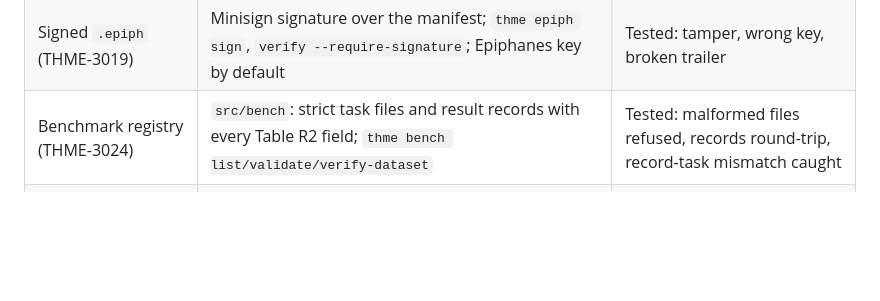
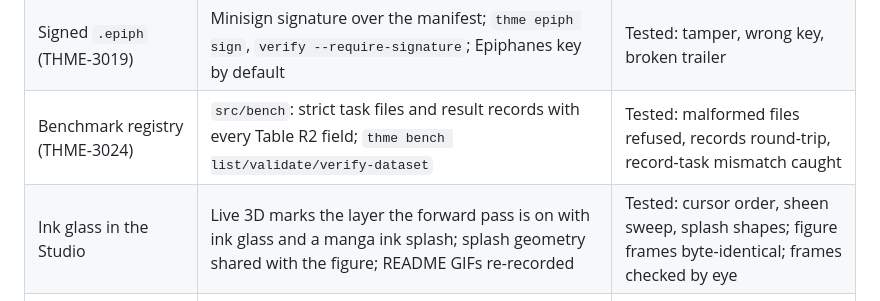
Before and after one commit to EdEpiphanes/THME-Epiphanes, a Markdown page: ROADMAP.md, the part around the change. GitHub-like rendering; blank space fills up the shorter version.

```diff
--- a/ROADMAP.md
+++ b/ROADMAP.md
@@ -68,6 +68,7 @@ flowchart LR
 | SPDX headers (THME-3005) | `AGPL-3.0-only` header on all 168 source files; `scripts/spdx.py --check` in CI | Tested in CI |
 | Signed `.epiph` (THME-3019) | Minisign signature over the manifest; `thme epiph sign`, `verify --require-signature`; Epiphanes key by default | Tested: tamper, wrong key, broken trailer |
 | Benchmark registry (THME-3024) | `src/bench`: strict task files and result records with every Table R2 field; `thme bench list/validate/verify-dataset` | Tested: malformed files refused, records round-trip, record-task mismatch caught |
+| Ink glass in the Studio | Live 3D marks the layer the forward pass is on with ink glass and a manga ink splash; splash geometry shared with the figure; README GIFs re-recorded | Tested: cursor order, sheen sweep, splash shapes; figure frames byte-identical; frames checked by eye |
 | Isometric figures in Rust (THME-3033) | `engine::iso`: the anatomy kit's core ported to Rust (camera, extruded solids with four-tone shading, painter's order, lines, dots, wires, card), with CSS-free SVG output; `thme figure MODEL` draws a model's anatomy ([showcase](docs/figures.md)) | Tested: 48 cases byte-identical to the kit's own output; figure geometry follows bytes and bits; rendered and checked in both themes |
 | Scan on import (v0.2.7.3) | Every model load (CLI, MCP server, Studio) runs the scanner first and refuses on a high or critical finding; `--allow-unsafe-model` turns that into a warning | Tested: clean model loads; planted pickle refused, allowed with the override; injected template refused |
 | Benchmark charts (THME-3032) | `thme bench chart`: scores with intervals, paired changes against a baseline, a model-by-benchmark heatmap; `engine::viz` interval plot | Tested: row and cell counts, signs of paired changes, evidence labels; rendered and checked |
```
Also changed, not shown: CHANGELOG.md (+7 -0 lines), README.md (+2 -2 lines), assets/gifs/live-3d-slabs.gif, assets/screenshots/10-live-3d.png, 4 other files.
